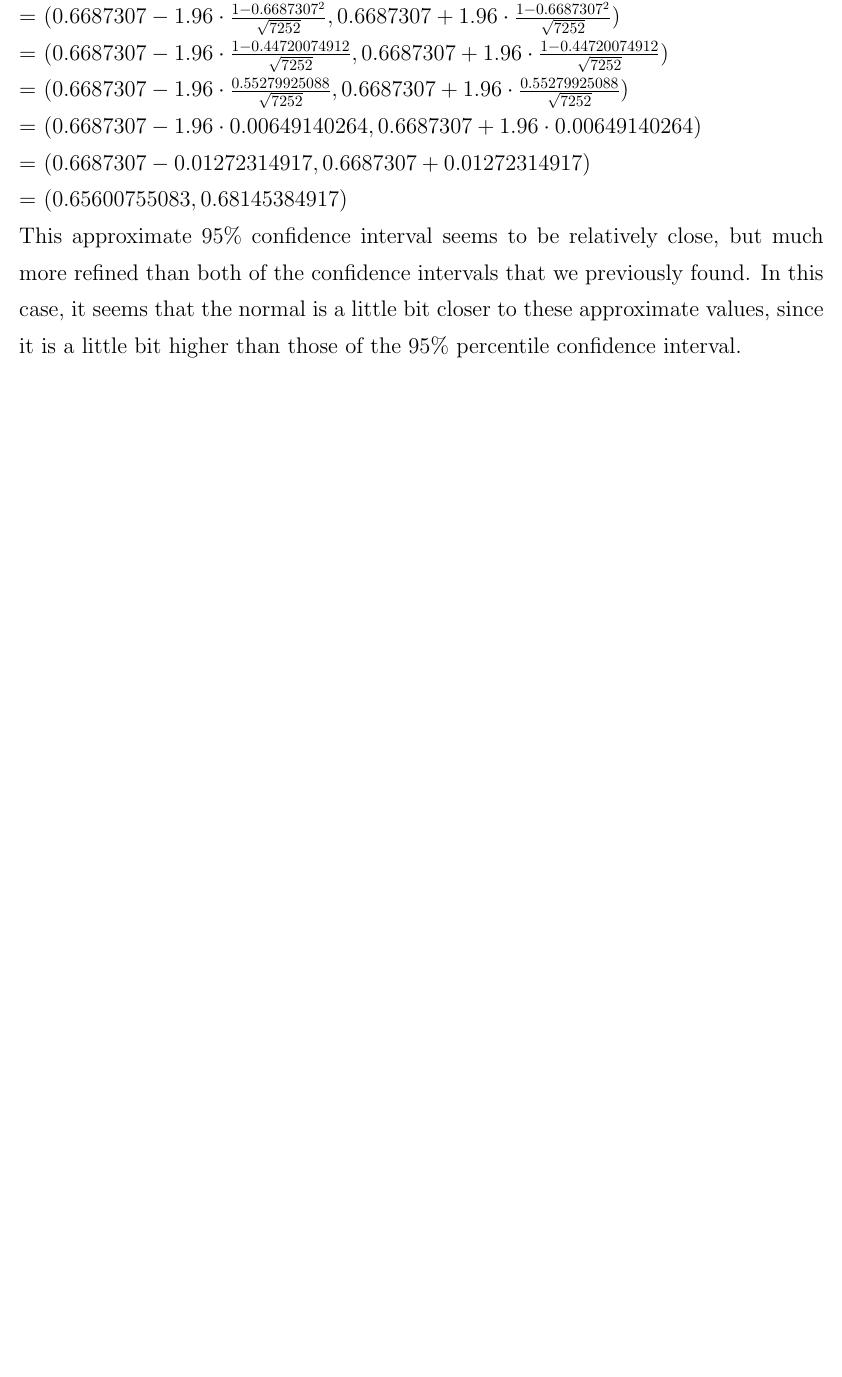
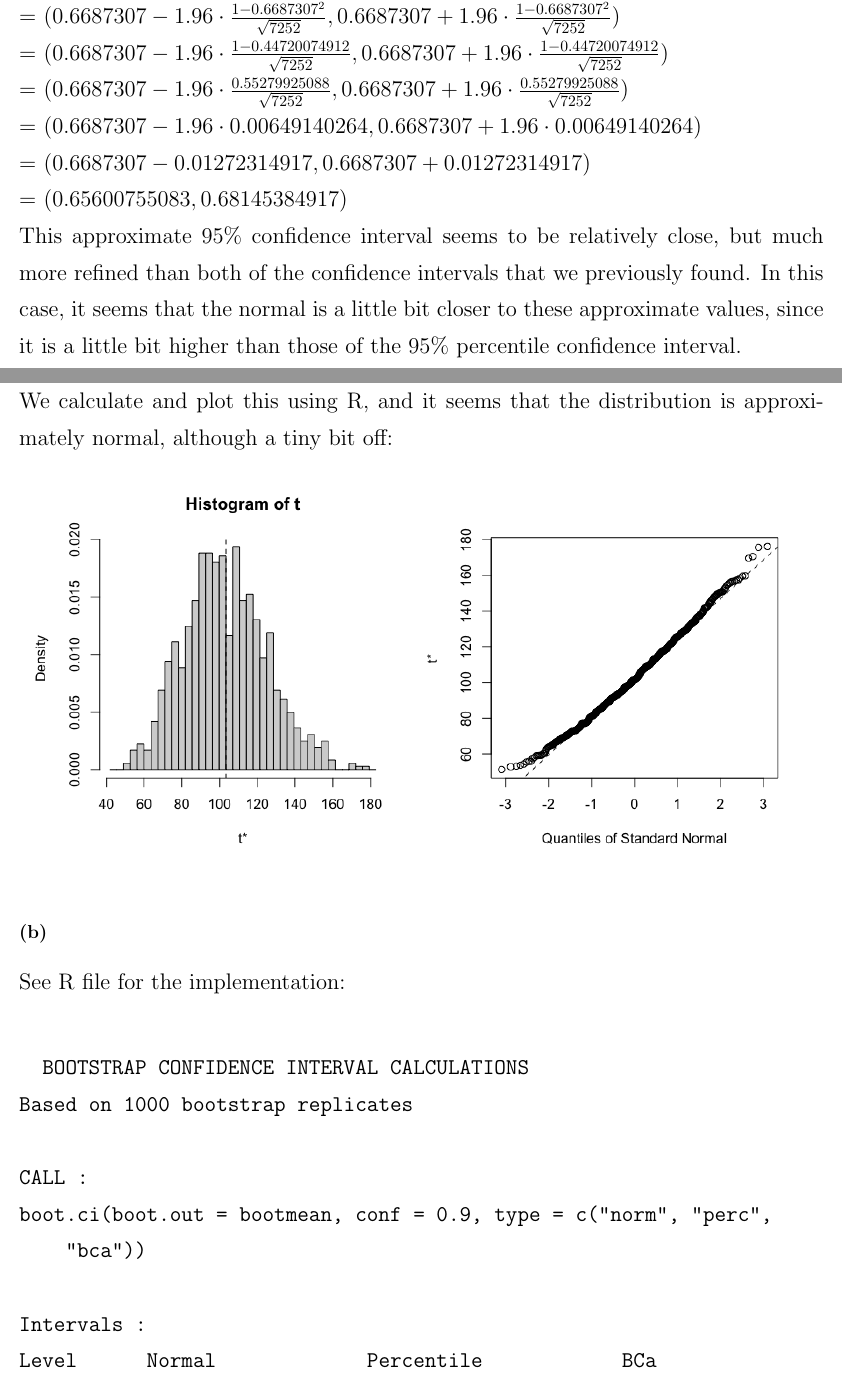
Before and after one commit to michaelghuang19/cfrm420, a LaTeX problem sheet (hw6/hw6.tex): part of page 3 of 3 before the commit and two parts of pages 3 and 4 of 5 after it, the two joined at a grey line, cut so that both start at the same text, the shorter picture padded with empty space. Compiled offline with pdfLaTeX.

Commit message:
2 complete

```diff
--- a/hw6/hw6.tex
+++ b/hw6/hw6.tex
@@ -102,11 +103,28 @@ This approximate 95\% confidence interval seems to be relatively close, but much
 
 \subsection*{(a)}
 
-
+We calculate and plot this using R, and it seems that the distribution is approximately normal, although a tiny bit off:
+\begin{figure}[h!]
+  \centering
+  \includegraphics[width=500pt]{hw6_2a.png}
+\end{figure}
 
 \subsection*{(b)}
 
+See R file for the implementation: \\
+\begin{verbatim}
+  BOOTSTRAP CONFIDENCE INTERVAL CALCULATIONS
+Based on 1000 bootstrap replicates
 
+CALL :
+boot.ci(boot.out = bootmean, conf = 0.9, type = c("norm", "perc",
+    "bca"))
+
+Intervals :
+Level      Normal             Percentile            BCa
+90%   ( 67.7, 139.6 )   ( 69.4, 141.8 )   ( 74.5, 152.3 )
+Calculations and Intervals on Original Scale
+\end{verbatim}
 
 \subsection*{(c)}
 
```
Also changed, not shown: hw6/hw6_2a.png (added), hw6/hw6.tex (11 more changed lines), 1 other file.
